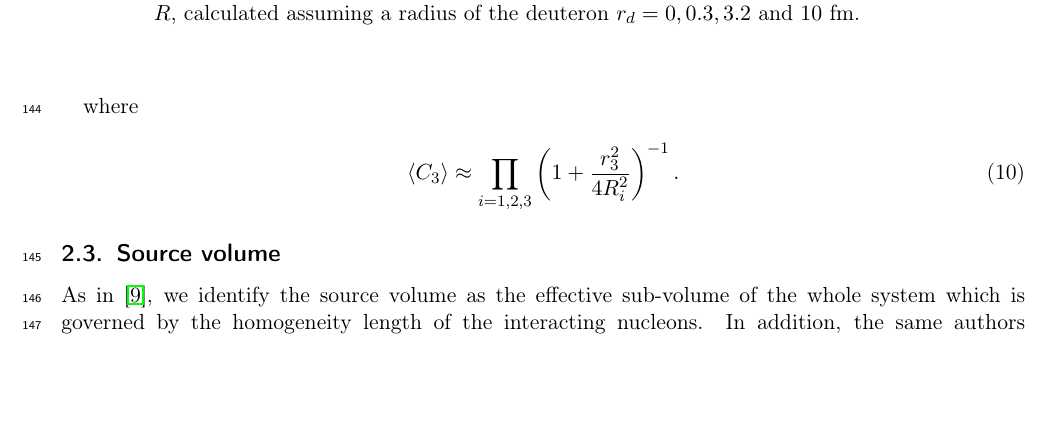
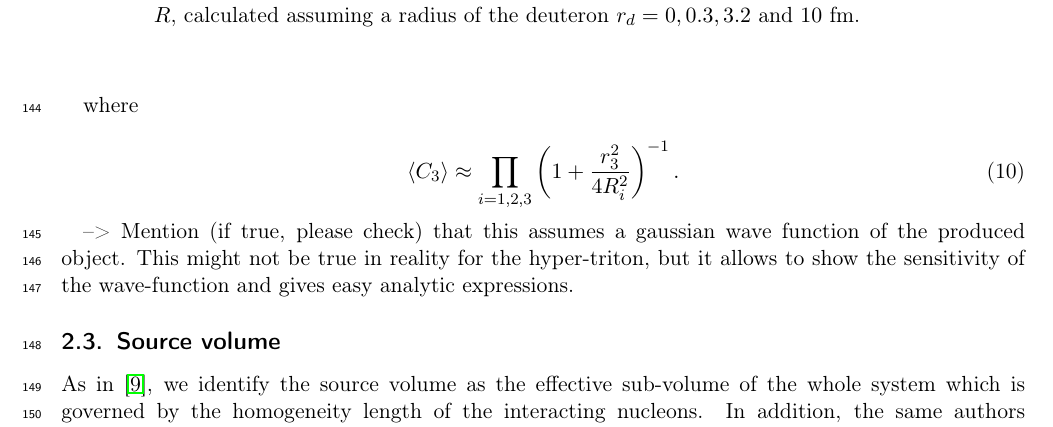
Before and after one commit to fbellini/theFrascatiProject, a LaTeX paper (FrascatiPlot/Paper/NucleiB2.tex): part of page 5 of 10, cut so that both start at the same text, the shorter picture padded with empty space. Compiled offline with LaTeX, dvips and Ghostscript.

Commit message:
adding a reminder for me that the wave-function in Uli Heinz might be assumed to be gaussian

```diff
--- a/FrascatiPlot/Paper/NucleiB2.tex
+++ b/FrascatiPlot/Paper/NucleiB2.tex
@@ -204,6 +204,7 @@ In particular, for the case of \hethree~with $A=3$ and $J=1/2$, Eq. \ref{eq:BA_g
 \label{eq:C3}
 \end{equation}
 
+ --> Mention (if true, please check) that this assumes a gaussian wave function of the produced object. This might not be true in reality for the hyper-triton, but it allows to show the sensitivity of the wave-function and gives easy analytic expressions.
 
 \subsection{Source volume}
 \label{SecSourceVolume}
```
